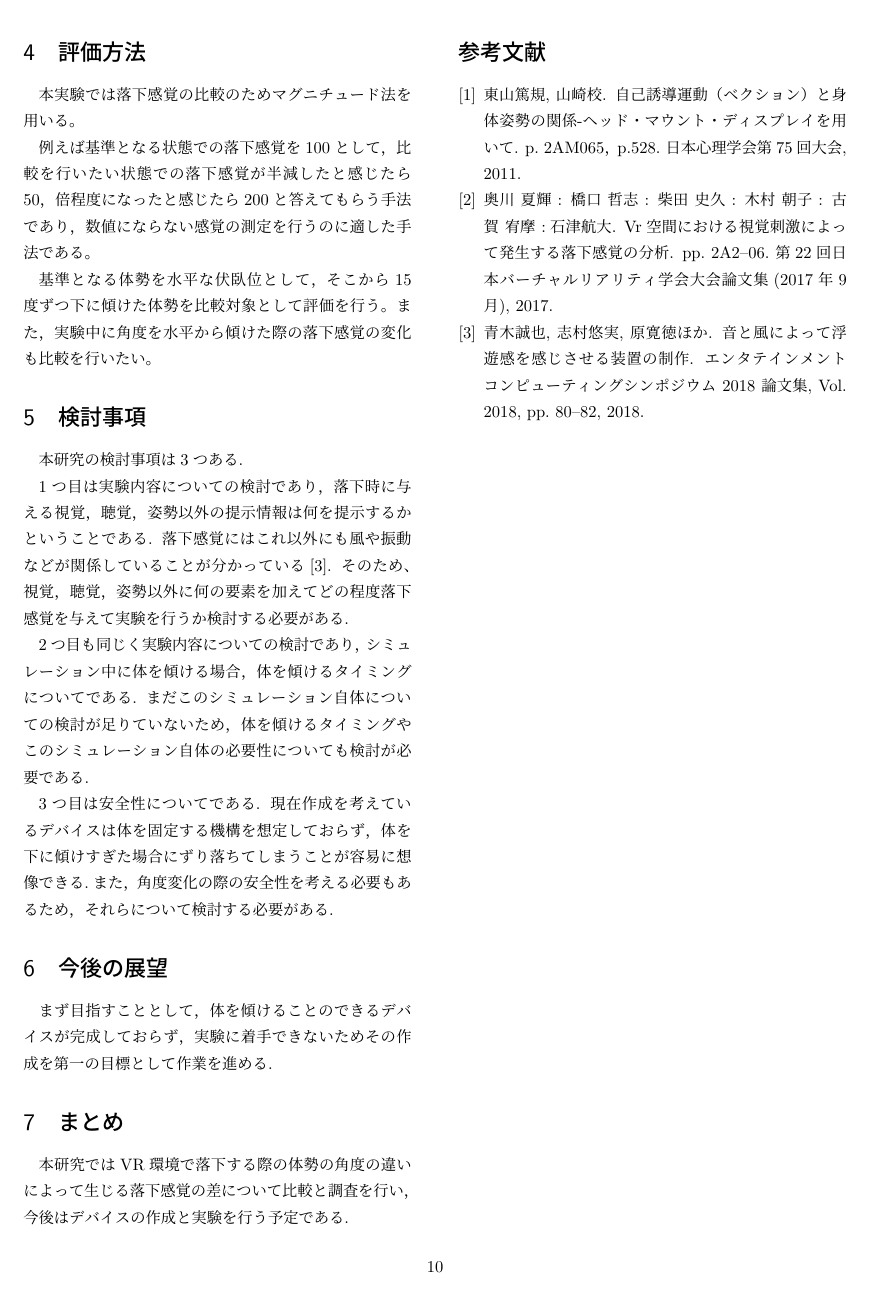
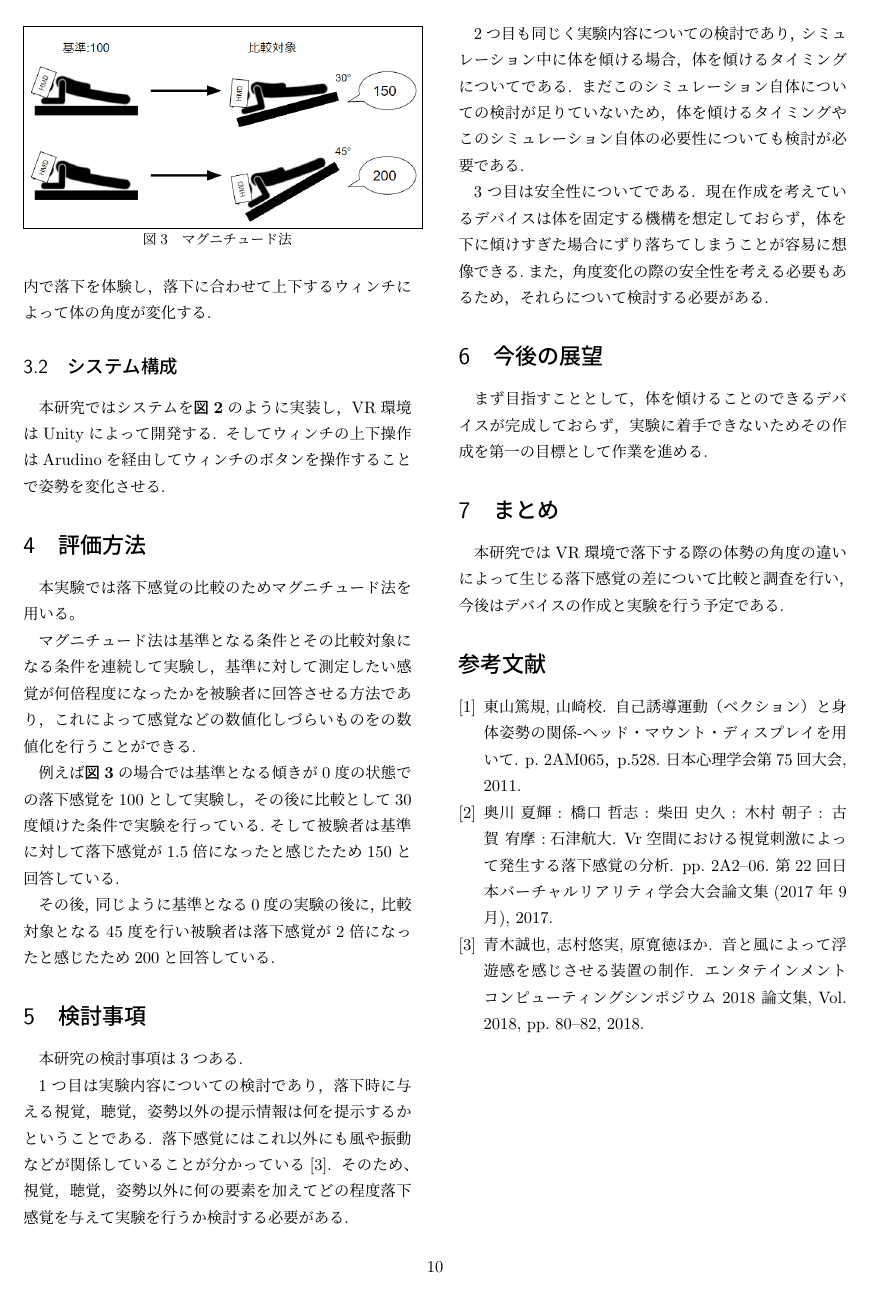
Before and after one commit to YumeneTakeda/C0B20205_YumeneTakeda_Chukan, a LaTeX document (main.tex): page 2 of 2. Compiled offline with upLaTeX and dvipdfmx.

Commit message:
画像の追加とそれへの説明追加

```diff
--- a/main.tex
+++ b/main.tex
@@ -58,15 +63,27 @@ VRは現実に近い体験をするために用いられることが多く，そ
 伏臥位になったプレイヤーはVR空間内で落下を体験し，落下に合わせて上下するウィンチによって体の角度が変化する.
 
 \subsection{システム構成}
-本研究で使用するウィンチはボタンによる操作を行うため，マイコンを用いてボタンを押すデバイスを作成し間接的に機械制御を行えるようにする.また，マイコンにはArudinoを用いる.
+本研究ではシステムを\figref{fig:build_system}のように実装し，VR環境はUnityによって開発する.
+そしてウィンチの上下操作はArudinoを経由してウィンチのボタンを操作することで姿勢を変化させる.
+
+
+ \begin{figure}[tb]
+  % width や height で絶対的な大きさ指定をすることもできる
+  \centering
+  \fbox{\includegraphics[width=1\linewidth]{fig/マグニチュード法.png}}
+  \caption{マグニチュード法}
+  \label{fig:magnitude}
+
+\end{figure}
 
 \section{評価方法}
 本実験では落下感覚の比較のためマグニチュード法を用いる。
 
-例えば基準となる状態での落下感覚を100として，比較を行いたい状態での落下感覚が半減したと感じたら50，倍程度になったと感じたら200と答えてもらう手法であり，数値にならない感覚の測定を行うのに適した手法である。
+マグニチュード法は基準となる条件とその比較対象になる条件を連続して実験し，基準に対して測定したい感覚が何倍程度になったかを被験者に回答させる方法であり，これによって感覚などの数値化しづらいものをの数値化を行うことができる.
 
-基準となる体勢を水平な伏臥位として，そこから15度ずつ下に傾けた体勢を比較対象として評価を行う。
-また，実験中に角度を水平から傾けた際の落下感覚の変化も比較を行いたい。
+例えば\figref{fig:magnitude}の場合では基準となる傾きが0度の状態での落下感覚を100として実験し，その後に比較として30度傾けた条件で実験を行っている.そして被験者は基準に対して落下感覚が1.5倍になったと感じたため150と回答している.
+
+その後，同じように基準となる0度の実験の後に，比較対象となる45度を行い被験者は落下感覚が2倍になったと感じたため200と回答している.
 
 \section{検討事項}
 本研究の検討事項は3つある.
```
Also changed, not shown: 20230809_Chukan_yumenet.pdf, fig/システム実装.png (added), fig/マグニチュード法.png (added), main.tex (5 more changed lines).
